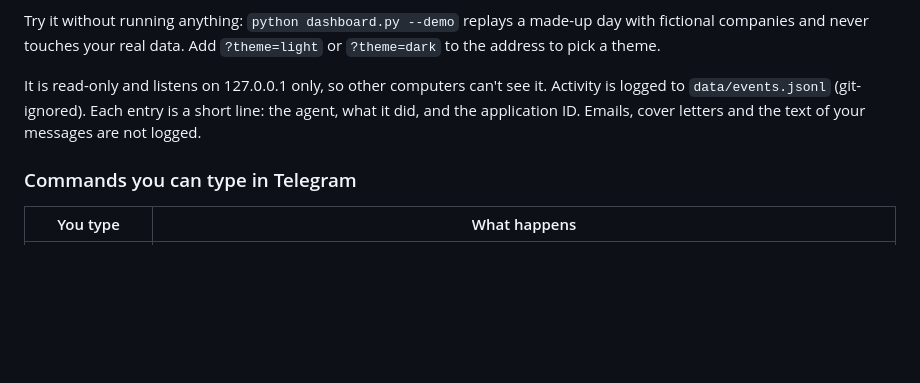
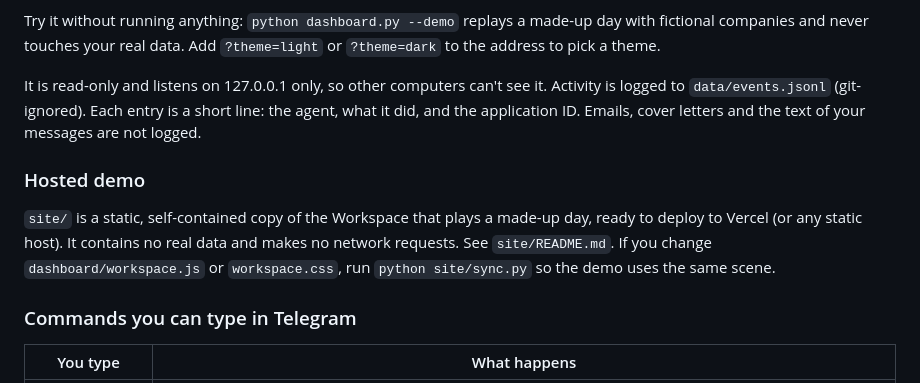
Before and after one commit to Atha-web/Findjobs, a Markdown page: README.md, the part around the change. Drawn GitHub-style; blank space fills up the shorter version.

```diff
--- a/README.md
+++ b/README.md
@@ -154,6 +154,10 @@ Try it without running anything: `python dashboard.py --demo` replays a made-up
 
 It is read-only and listens on 127.0.0.1 only, so other computers can't see it. Activity is logged to `data/events.jsonl` (git-ignored). Each entry is a short line: the agent, what it did, and the application ID. Emails, cover letters and the text of your messages are not logged.
 
+### Hosted demo
+
+`site/` is a static, self-contained copy of the Workspace that plays a made-up day, ready to deploy to Vercel (or any static host). It contains no real data and makes no network requests. See `site/README.md`. If you change `dashboard/workspace.js` or `workspace.css`, run `python site/sync.py` so the demo uses the same scene.
+
 ### Commands you can type in Telegram
 
 | You type | What happens |
```
Also changed, not shown: site/README.md (added, +42 -0 lines).
